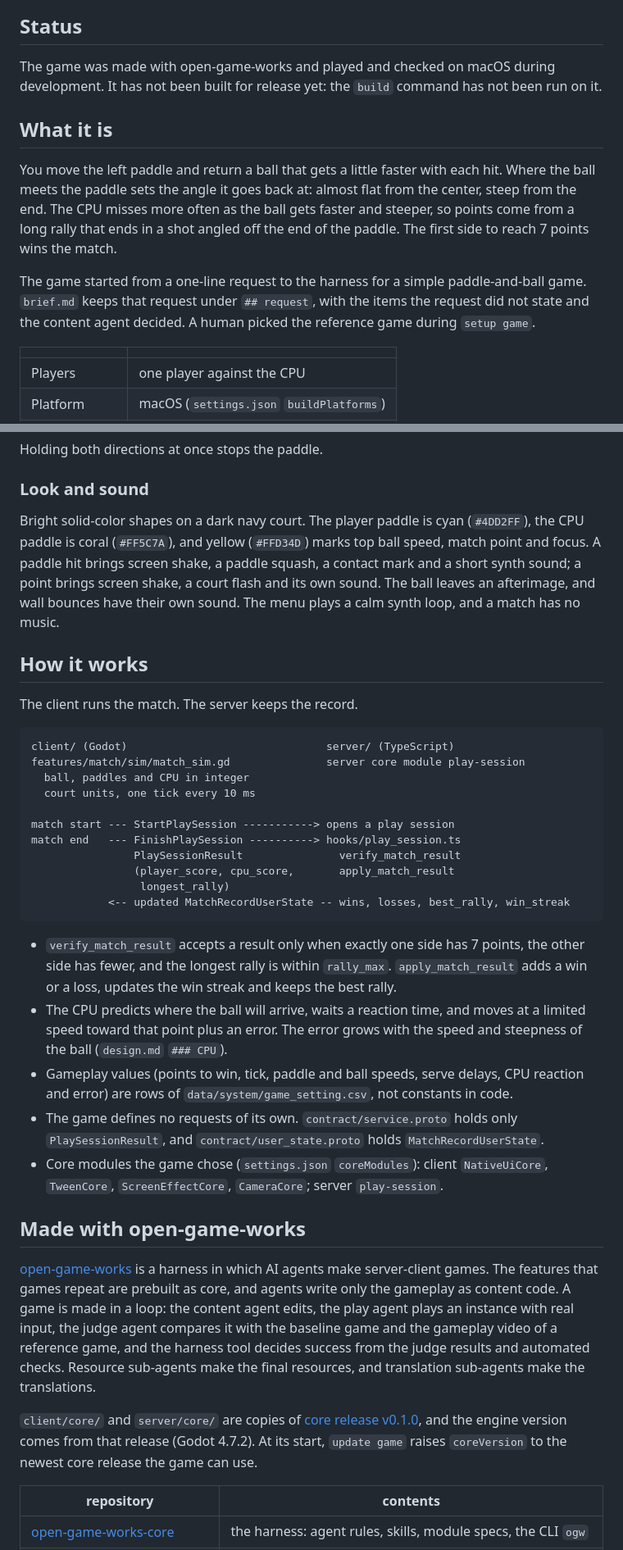
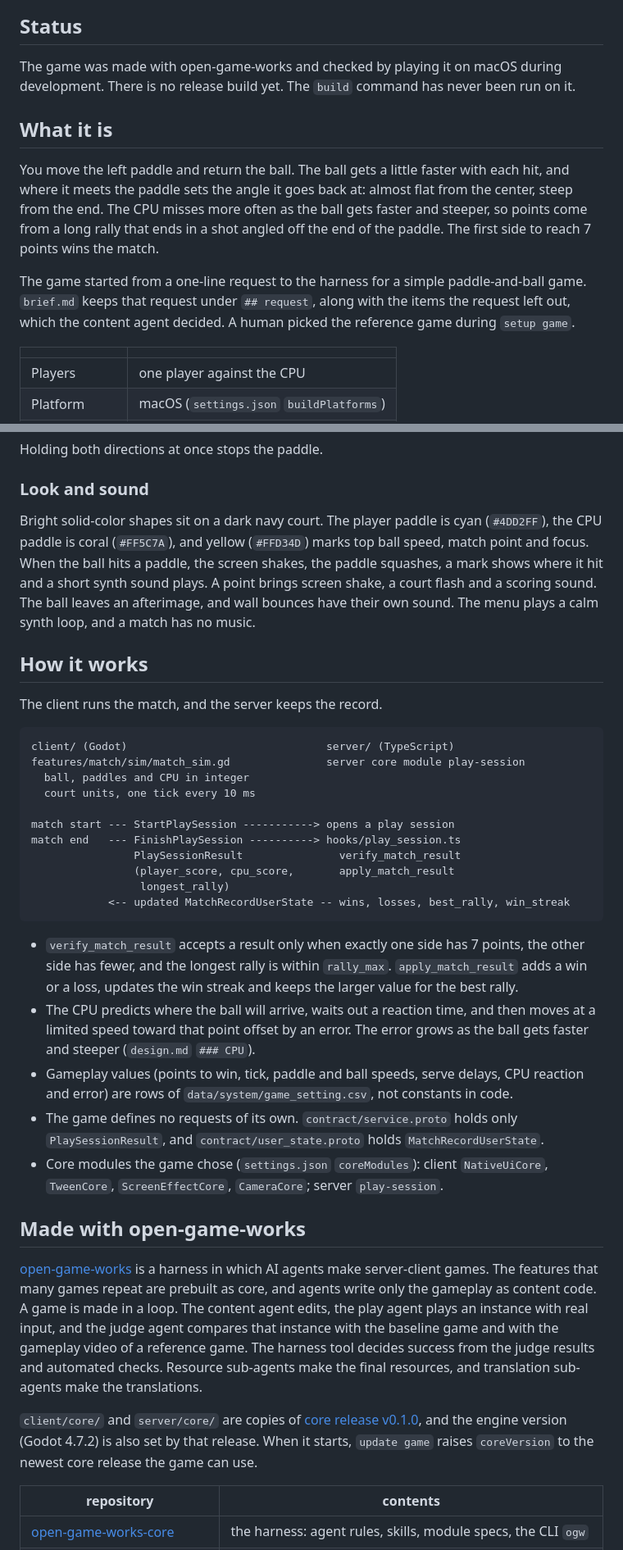
Before and after one commit to wnsrn3436/open-game-works-game-pong, a Markdown page: README.md, 2 parts joined by grey strips. Shown at 82% size. Rendered like a GitHub page.

````diff
--- a/README.md
+++ b/README.md
@@ -9,19 +9,19 @@ AI agents made it with [open-game-works](https://github.com/wnsrn3436/open-game-
 
 ## Status
 
-The game was made with open-game-works and played and checked on macOS during development. It has not been built for
-release yet: the `build` command has not been run on it.
+The game was made with open-game-works and checked by playing it on macOS during development. There is no release
+build yet. The `build` command has never been run on it.
 
 ## What it is
 
-You move the left paddle and return a ball that gets a little faster with each hit. Where the ball meets the paddle
-sets the angle it goes back at: almost flat from the center, steep from the end. The CPU misses more often as the ball
-gets faster and steeper, so points come from a long rally that ends in a shot angled off the end of the paddle. The
-first side to reach 7 points wins the match.
+You move the left paddle and return the ball. The ball gets a little faster with each hit, and where it meets the
+paddle sets the angle it goes back at: almost flat from the center, steep from the end. The CPU misses more often as
+the ball gets faster and steeper, so points come from a long rally that ends in a shot angled off the end of the
+paddle. The first side to reach 7 points wins the match.
 
 The game started from a one-line request to the harness for a simple paddle-and-ball game. `brief.md` keeps that
-request under `## request`, with the items the request did not state and the content agent decided. A human picked
-the reference game during `setup game`.
+request under `## request`, along with the items the request left out, which the content agent decided. A human
+picked the reference game during `setup game`.
 
 | | |
 |---|---|
@@ -65,15 +65,15 @@ Holding both directions at once stops the paddle.
 
 ### Look and sound
 
-Bright solid-color shapes on a dark navy court. The player paddle is cyan (`#4DD2FF`), the CPU paddle is coral
-(`#FF5C7A`), and yellow (`#FFD34D`) marks top ball speed, match point and focus. A paddle hit brings screen shake, a
-paddle squash, a contact mark and a short synth sound; a point brings screen shake, a court flash and its own sound.
-The ball leaves an afterimage, and wall bounces have their own sound. The menu plays a calm synth loop, and a match
-has no music.
+Bright solid-color shapes sit on a dark navy court. The player paddle is cyan (`#4DD2FF`), the CPU paddle is coral
+(`#FF5C7A`), and yellow (`#FFD34D`) marks top ball speed, match point and focus. When the ball hits a paddle, the
+screen shakes, the paddle squashes, a mark shows where it hit and a short synth sound plays. A point brings screen
+shake, a court flash and a scoring sound. The ball leaves an afterimage, and wall bounces have their own sound. The
+menu plays a calm synth loop, and a match has no music.
 
 ## How it works
 
-The client runs the match. The server keeps the record.
+The client runs the match, and the server keeps the record.
 
 ```
 client/ (Godot)                               server/ (TypeScript)
@@ -91,9 +91,9 @@ match end   --- FinishPlaySession ----------> hooks/play_session.ts
 
 - `verify_match_result` accepts a result only when exactly one side has 7 points, the other side has fewer, and the
   longest rally is within `rally_max`. `apply_match_result` adds a win or a loss, updates the win streak and keeps the
-  best rally.
-- The CPU predicts where the ball will arrive, waits a reaction time, and moves at a limited speed toward that point
-  plus an error. The error grows with the speed and steepness of the ball (`design.md` `### CPU`).
+  larger value for the best rally.
+- The CPU predicts where the ball will arrive, waits out a reaction time, and then moves at a limited speed toward
+  that point offset by an error. The error grows as the ball gets faster and steeper (`design.md` `### CPU`).
 - Gameplay values (points to win, tick, paddle and ball speeds, serve delays, CPU reaction and error) are rows of
   `data/system/game_setting.csv`, not constants in code.
 - The game defines no requests of its own. `contract/service.proto` holds only `PlaySessionResult`, and
@@ -104,16 +104,16 @@ match end   --- FinishPlaySession ----------> hooks/play_session.ts
 ## Made with open-game-works
 
 [open-game-works](https://github.com/wnsrn3436/open-game-works-core) is a harness in which AI agents make server-client
-games. The features that games repeat are prebuilt as core, and agents write only the gameplay as content code. A game
-is made in a loop: the content agent edits, the play agent plays an instance with real input, the judge agent compares
-it with the baseline game and the gameplay video of a reference game, and the harness tool decides success from the
-judge results and automated checks. Resource sub-agents make the final resources, and translation sub-agents make the
-translations.
+games. The features that many games repeat are prebuilt as core, and agents write only the gameplay as content code. A
+game is made in a loop. The content agent edits, the play agent plays an instance with real input, and the judge agent
+compares that instance with the baseline game and with the gameplay video of a reference game. The harness tool
+decides success from the judge results and automated checks. Resource sub-agents make the final resources, and
+translation sub-agents make the translations.
 
 `client/core/` and `server/core/` are copies of
 [core release v0.1.0](https://github.com/wnsrn3436/open-game-works-core-impl/releases/tag/v0.1.0), and the engine
-version comes from that release (Godot 4.7.2). At its start, `update game` raises `coreVersion` to the newest core
-release the game can use.
+version (Godot 4.7.2) is also set by that release. When it starts, `update game` raises `coreVersion` to the newest
+core release the game can use.
 
 | repository | contents |
 |---|---|
````
Also changed, not shown: other parts of README.md (+47 -46 lines), README.ko.md (+49 -48 lines).
